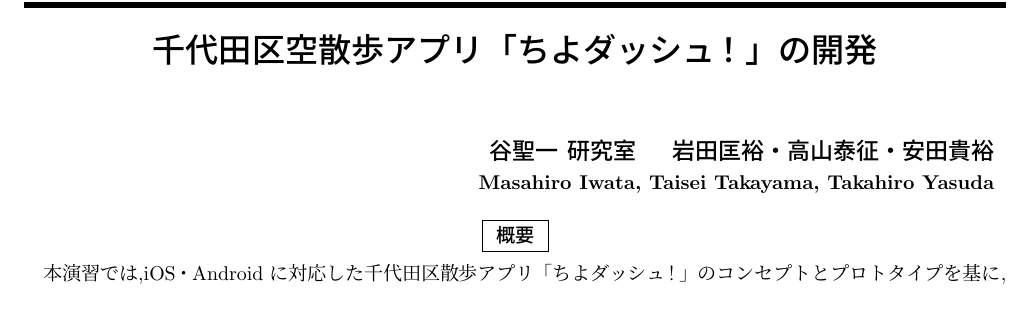
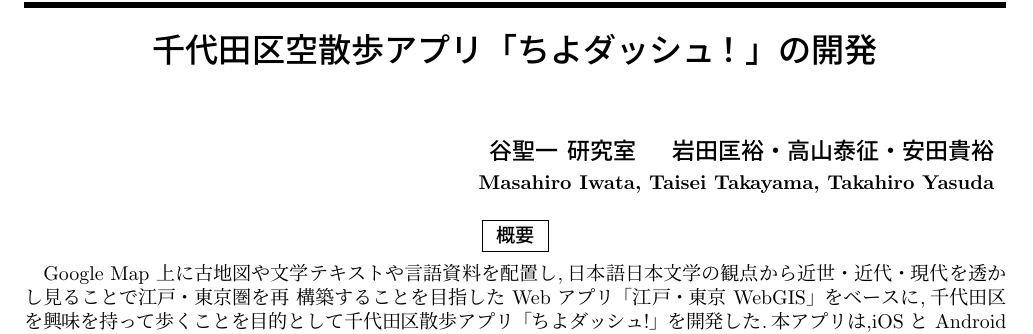
Before and after one commit to takadash/jadeTex, a LaTeX document (DB_test.tex): part of page 1 of 7, cut so that both start at the same text. Compiled offline with pLaTeX and dvipdfmx.

Commit message:
概要を改定案に変更

```diff
--- a/DB_test.tex
+++ b/DB_test.tex
@@ -35,7 +35,8 @@
 % \date{\today}
 
 \abstract{ % 概要
-本演習では,iOS・Android に対応した千代田区散歩アプリ「ちよダッシュ！」のコンセプトとプロトタイプを基に,改良・改善を加えた正式版の開発とリリースを行なった.
+% 本演習では,iOS・Android に対応した千代田区散歩アプリ「ちよダッシュ！」のコンセプトとプロトタイプを基に,改良・改善を加えた正式版の開発とリリースを行なった.
+Google Map 上に古地図や文学テキストや言語資料を配置し,日本語日本文学の観点から近世・近代・現代を透かし見ることで江戸・東京圏を再 構築することを目指した Web アプリ「江戸・東京 WebGIS」をベースに,千代田区を興味を持って歩くことを目的として千代田区散歩アプリ「ちよダッシュ!」を開発した.本アプリは,iOS と Android に対応している.
 }
 
 % 右上に最終更新時刻を表示する，バックアップを見返す際に便利
```
